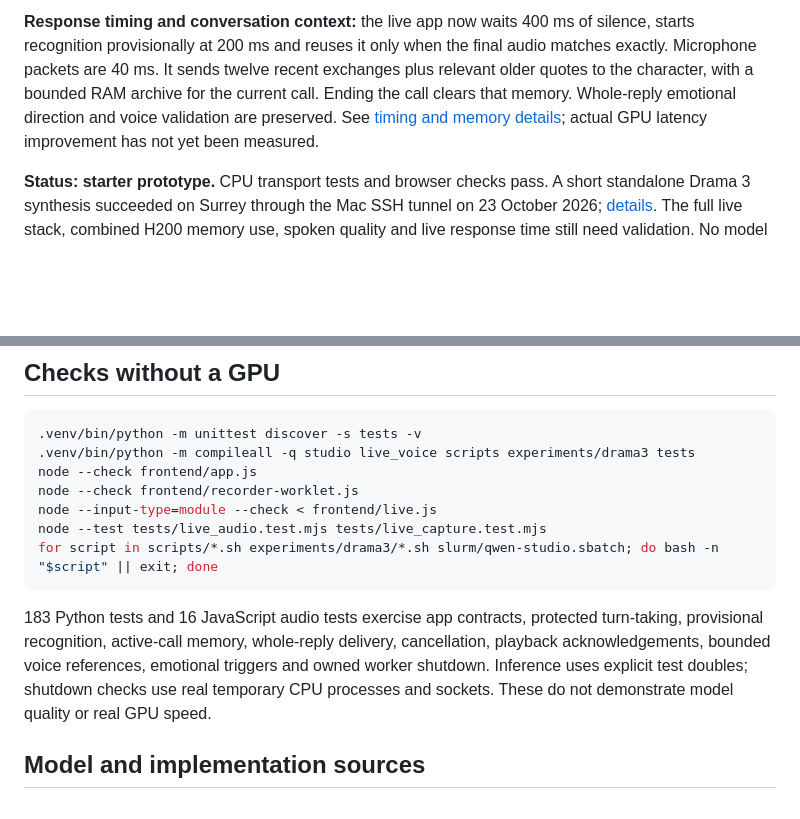
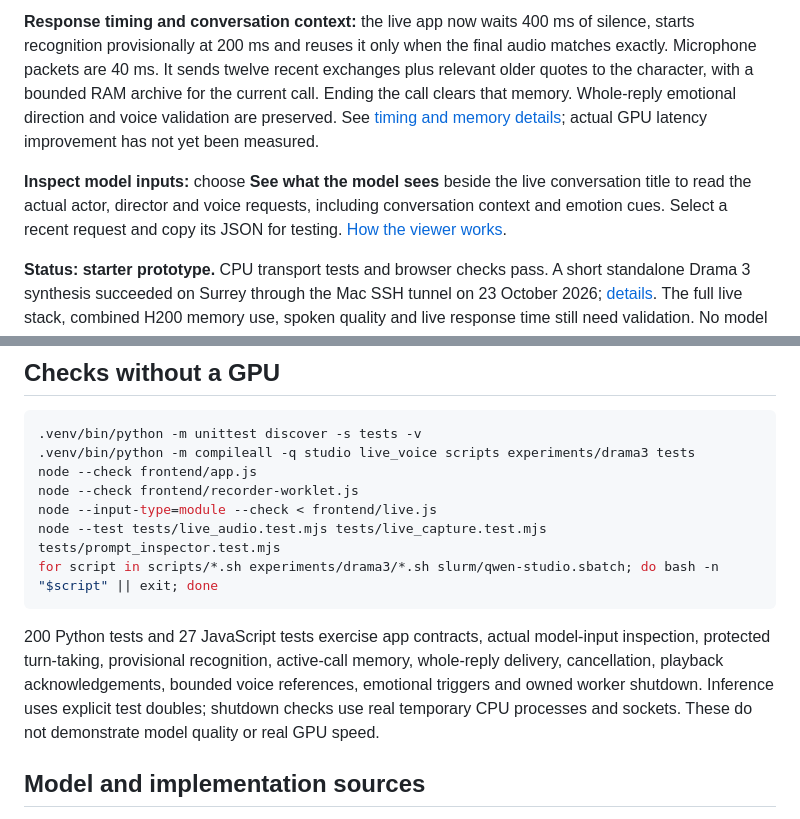
Before and after one commit to aleybaracatCoSTAR/Character_Studio_Qwen, a Markdown page: README.md, 2 parts joined by grey strips. Drawn GitHub-style; blank space fills up the shorter version.

Commit message:
Add a model input inspector for actor, director and voice requests

````diff
--- a/README.md
+++ b/README.md
@@ -7,6 +7,8 @@ A small rehearsal space for creating a character and talking to it using **Qwen3
 **The live mode now includes [narrative beats and performer controls](docs/NARRATIVE.md), plus [two-/three-GPU quality profiles](docs/MULTI_GPU.md).** The [director orchestrator](docs/DIRECTOR.md) works as follows: a backstage LLM plans each reply’s intention and vocal delivery, Qwen acts the character, and Drama 3 speaks. The director defaults to a separate call to the existing Qwen server; a different running LLM endpoint can be configured. The sidebar includes Female/Male reference voices, custom WAV upload, vocal emotion and an editable emotional trigger. Anna's example is **Press reset → Anxious → fear of losing memories**. The microphone waits during replies; use **Stop reply** to take over. [Preview the trigger editor](docs/screenshots/contextual-reaction-preview.jpg). Triggers now use a local-model contextual decision rather than exact wording. Vocal direction is fixed for a complete reply, synthesized as one continuous take without a natural-delivery fallback; the new director and audible performance still need a live listening test. The earlier trigger-only check scored 11/12 on its small diagnostic set; see [verification](docs/DIRECTOR.md#verification).
 
 **Response timing and conversation context:** the live app now waits 400 ms of silence, starts recognition provisionally at 200 ms and reuses it only when the final audio matches exactly. Microphone packets are 40 ms. It sends twelve recent exchanges plus relevant older quotes to the character, with a bounded RAM archive for the current call. Ending the call clears that memory. Whole-reply emotional direction and voice validation are preserved. See [timing and memory details](docs/LIVE_SETUP.md); actual GPU latency improvement has not yet been measured.
+
+**Inspect model inputs:** choose **See what the model sees** beside the live conversation title to read the actual actor, director and voice requests, including conversation context and emotion cues. Select a recent request and copy its JSON for testing. [How the viewer works](docs/MODEL_INPUTS.md).
 
 **Status: starter prototype.** CPU transport tests and browser checks pass. A short standalone Drama 3 synthesis succeeded on Surrey through the Mac SSH tunnel on 23 October 2026; [details](experiments/drama3/README.md#validation). The full live stack, combined H200 memory use, spoken quality and live response time still need validation. No model weights are included. This repository is separate from CharacterPlex and does not modify it.
 
@@ -75,11 +77,11 @@ Read [architecture](docs/ARCHITECTURE.md) for the request flow and [handoff note
 node --check frontend/app.js
 node --check frontend/recorder-worklet.js
 node --input-type=module --check < frontend/live.js
-node --test tests/live_audio.test.mjs tests/live_capture.test.mjs
+node --test tests/live_audio.test.mjs tests/live_capture.test.mjs tests/prompt_inspector.test.mjs
 for script in scripts/*.sh experiments/drama3/*.sh slurm/qwen-studio.sbatch; do bash -n "$script" || exit; done
 ```
 
-183 Python tests and 16 JavaScript audio tests exercise app contracts, protected turn-taking, provisional recognition, active-call memory, whole-reply delivery, cancellation, playback acknowledgements, bounded voice references, emotional triggers and owned worker shutdown. Inference uses explicit test doubles; shutdown checks use real temporary CPU processes and sockets. These do not demonstrate model quality or real GPU speed.
+200 Python tests and 27 JavaScript tests exercise app contracts, actual model-input inspection, protected turn-taking, provisional recognition, active-call memory, whole-reply delivery, cancellation, playback acknowledgements, bounded voice references, emotional triggers and owned worker shutdown. Inference uses explicit test doubles; shutdown checks use real temporary CPU processes and sockets. These do not demonstrate model quality or real GPU speed.
 
 ## Model and implementation sources
 
````
Also changed, not shown: docs/HANDOFF.md (+7 -1 lines), docs/LIVE_SETUP.md (+2 -0 lines), docs/MODEL_INPUTS.md (added, +35 -0 lines), docs/screenshots/prompt-inspector-preview.png (added), 11 other files.
